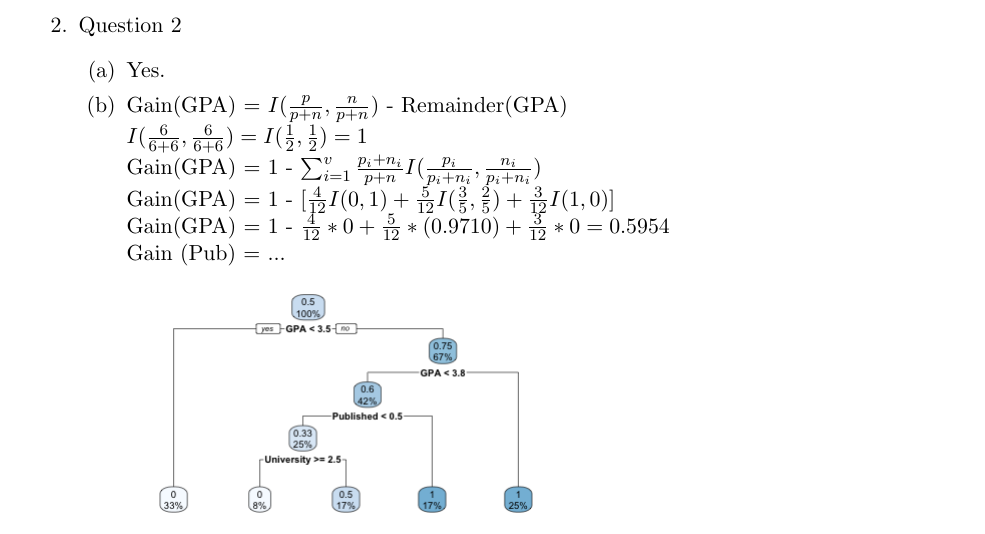
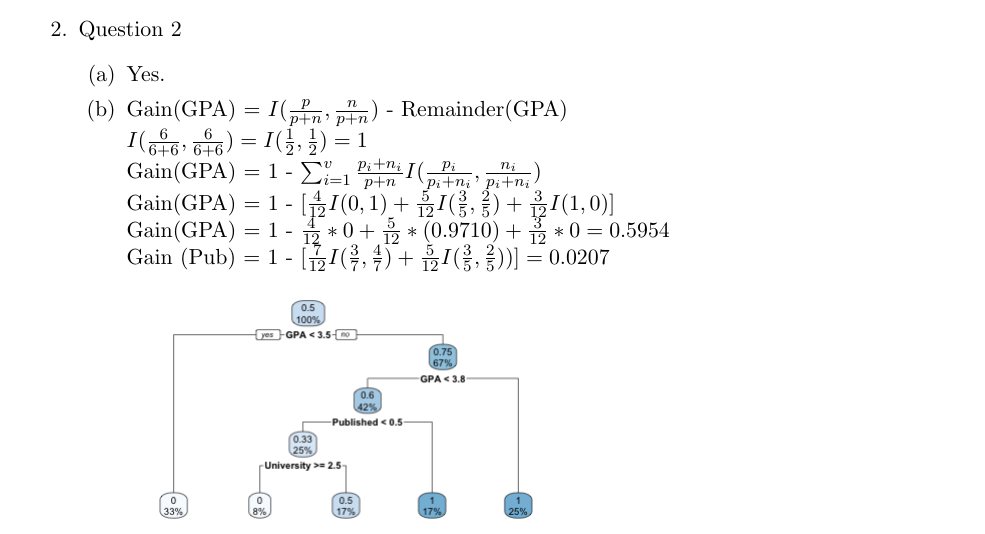
Before and after one commit to jimdc/Entscheidungsprozesse-unter-Uncertainty, a LaTeX document (assg4.tex): part of page 1 of 2, cut so that both start at the same text. Compiled offline with pdfLaTeX.

Commit message:
finish 2b

```diff
--- a/assg4.tex
+++ b/assg4.tex
@@ -48,7 +48,7 @@ $I(\frac{6}{6+6}, \frac{6}{6+6}) = I(\frac{1}{2}, \frac{1}{2}) = 1$ \\
 Gain(GPA) = 1 - $\sum_{i=1}^{v} \frac{p_i + n_i}{p + n} I(\frac{p_i}{p_i + n_i},\frac{n_i}{p_i + n_i}) $ \\
 Gain(GPA) = 1 - $[\frac{4}{12} I(0,1) + \frac{5}{12} I(\frac{3}{5}, \frac{2}{5}) + \frac{3}{12} I(1, 0)]$ \\
 Gain(GPA) = 1 - $\frac{4}{12} * 0 + \frac{5}{12} * (0.9710) + \frac{3}{12} * 0 = 0.5954$ \\
-Gain (Pub) = ... \\
+Gain (Pub) = 1 - $[\frac{7}{12} I(\frac{3}{7}, \frac{4}{7}) + \frac{5}{12} I(\frac{3}{5}, \frac{2}{5}))] = 0.0207$ \\
 \includegraphics[scale=0.5]{gpaplot}
 \item Yes, because the information gain for GPA is highest, Publications is second-highest, and so forth.
 \end{enumerate}
```
Also changed, not shown: assg4.pdf.
